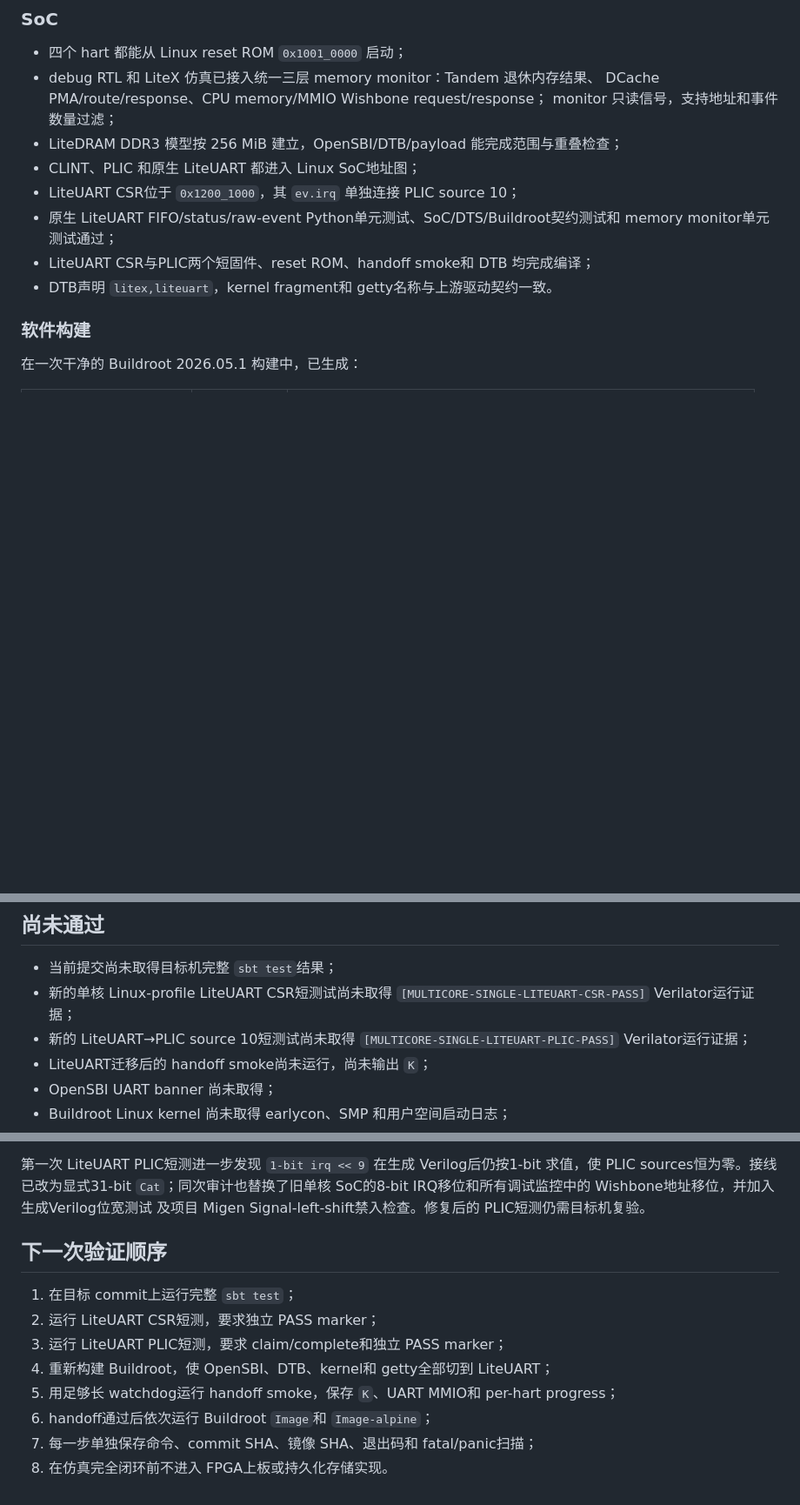
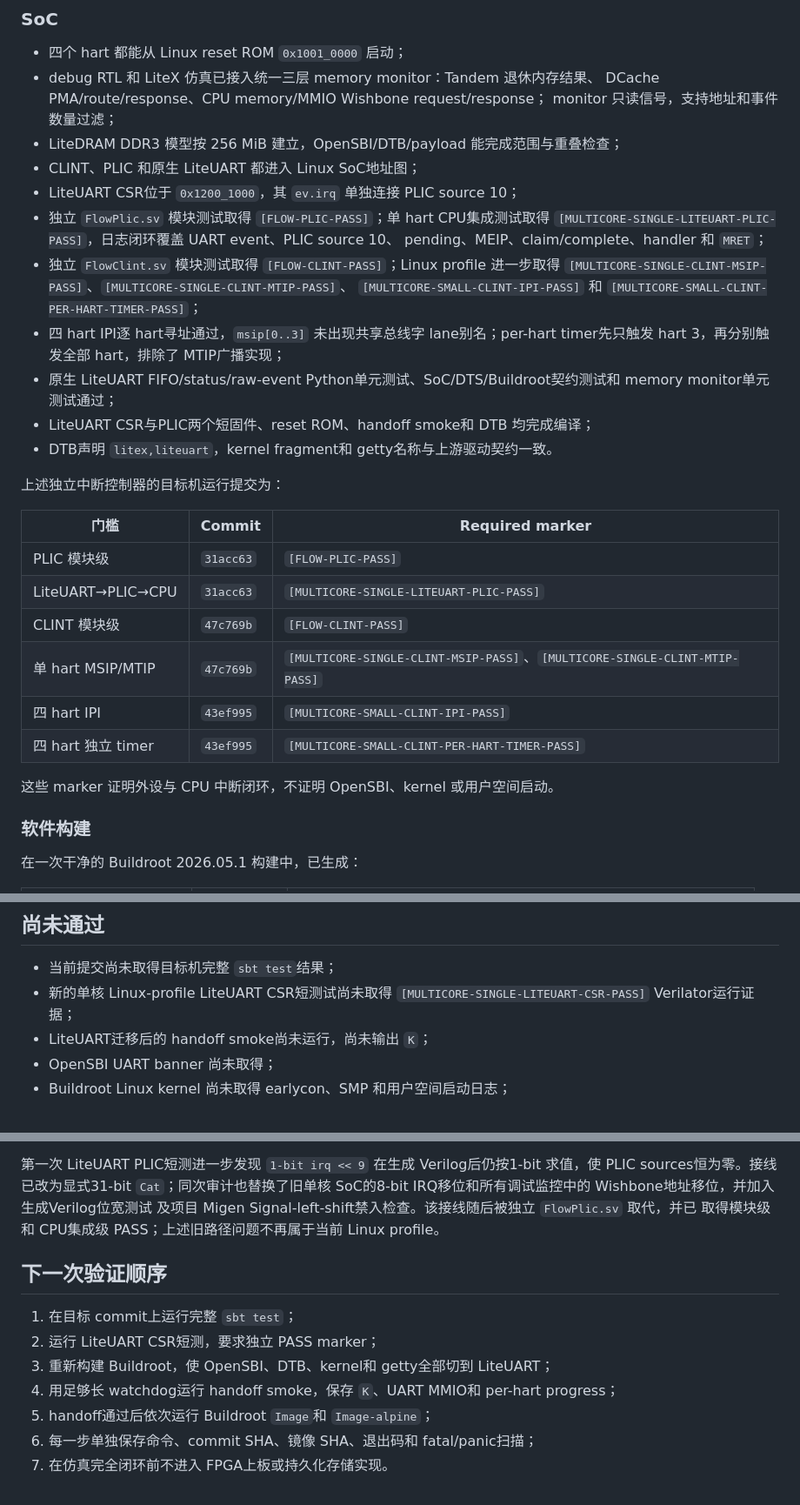
Before and after one commit to RanxiChen/flow, a Markdown page: docs/linux/verification-status.md, 3 parts joined by grey strips. Shown at 87% size. GitHub-like rendering; blank space fills up the shorter version.

```diff
--- a/docs/linux/verification-status.md
+++ b/docs/linux/verification-status.md
@@ -23,10 +23,32 @@
 - LiteDRAM DDR3 模型按 256 MiB 建立，OpenSBI/DTB/payload 能完成范围与重叠检查；
 - CLINT、PLIC 和原生 LiteUART 都进入 Linux SoC地址图；
 - LiteUART CSR位于 `0x1200_1000`，其 `ev.irq` 单独连接 PLIC source 10；
+- 独立 `FlowPlic.sv` 模块测试取得 `[FLOW-PLIC-PASS]`；单 hart CPU集成测试取得
+  `[MULTICORE-SINGLE-LITEUART-PLIC-PASS]`，日志闭环覆盖 UART event、PLIC source 10、
+  pending、MEIP、claim/complete、handler 和 `MRET`；
+- 独立 `FlowClint.sv` 模块测试取得 `[FLOW-CLINT-PASS]`；Linux profile 进一步取得
+  `[MULTICORE-SINGLE-CLINT-MSIP-PASS]`、`[MULTICORE-SINGLE-CLINT-MTIP-PASS]`、
+  `[MULTICORE-SMALL-CLINT-IPI-PASS]` 和
+  `[MULTICORE-SMALL-CLINT-PER-HART-TIMER-PASS]`；
+- 四 hart IPI逐 hart寻址通过，`msip[0..3]` 未出现共享总线字 lane别名；per-hart
+  timer先只触发 hart 3，再分别触发全部 hart，排除了 MTIP广播实现；
 - 原生 LiteUART FIFO/status/raw-event Python单元测试、SoC/DTS/Buildroot契约测试和
   memory monitor单元测试通过；
 - LiteUART CSR与PLIC两个短固件、reset ROM、handoff smoke和 DTB 均完成编译；
 - DTB声明 `litex,liteuart`，kernel fragment和 getty名称与上游驱动契约一致。
+
+上述独立中断控制器的目标机运行提交为：
+
+| 门槛 | Commit | Required marker |
+| --- | --- | --- |
+| PLIC 模块级 | `31acc63` | `[FLOW-PLIC-PASS]` |
+| LiteUART→PLIC→CPU | `31acc63` | `[MULTICORE-SINGLE-LITEUART-PLIC-PASS]` |
+| CLINT 模块级 | `47c769b` | `[FLOW-CLINT-PASS]` |
+| 单 hart MSIP/MTIP | `47c769b` | `[MULTICORE-SINGLE-CLINT-MSIP-PASS]`、`[MULTICORE-SINGLE-CLINT-MTIP-PASS]` |
+| 四 hart IPI | `43ef995` | `[MULTICORE-SMALL-CLINT-IPI-PASS]` |
+| 四 hart 独立 timer | `43ef995` | `[MULTICORE-SMALL-CLINT-PER-HART-TIMER-PASS]` |
+
+这些 marker 证明外设与 CPU 中断闭环，不证明 OpenSBI、kernel 或用户空间启动。
 
 ### 软件构建
 
@@ -55,8 +77,6 @@
 - 当前提交尚未取得目标机完整 `sbt test`结果；
 - 新的单核 Linux-profile LiteUART CSR短测试尚未取得
   `[MULTICORE-SINGLE-LITEUART-CSR-PASS]` Verilator运行证据；
-- 新的 LiteUART→PLIC source 10短测试尚未取得
-  `[MULTICORE-SINGLE-LITEUART-PLIC-PASS]` Verilator运行证据；
 - LiteUART迁移后的 handoff smoke尚未运行，尚未输出 `K`；
 - OpenSBI UART banner 尚未取得；
 - Buildroot Linux kernel 尚未取得 earlycon、SMP 和用户空间启动日志；
@@ -82,15 +102,15 @@
 第一次 LiteUART PLIC短测进一步发现 `1-bit irq << 9` 在生成 Verilog后仍按1-bit
 求值，使 PLIC sources恒为零。接线已改为显式31-bit `Cat`；同次审计也替换了旧单核
 SoC的8-bit IRQ移位和所有调试监控中的 Wishbone地址移位，并加入生成Verilog位宽测试
-及项目 Migen Signal-left-shift禁入检查。修复后的 PLIC短测仍需目标机复验。
+及项目 Migen Signal-left-shift禁入检查。该接线随后被独立 `FlowPlic.sv` 取代，并已
+取得模块级和 CPU集成级 PASS；上述旧路径问题不再属于当前 Linux profile。
 
 ## 下一次验证顺序
 
 1. 在目标 commit上运行完整 `sbt test`；
 2. 运行 LiteUART CSR短测，要求独立 PASS marker；
-3. 运行 LiteUART PLIC短测，要求 claim/complete和独立 PASS marker；
-4. 重新构建 Buildroot，使 OpenSBI、DTB、kernel和 getty全部切到 LiteUART；
-5. 用足够长 watchdog运行 handoff smoke，保存 `K`、UART MMIO和 per-hart progress；
-6. handoff通过后依次运行 Buildroot `Image`和 `Image-alpine`；
-7. 每一步单独保存命令、commit SHA、镜像 SHA、退出码和 fatal/panic扫描；
-8. 在仿真完全闭环前不进入 FPGA上板或持久化存储实现。
+3. 重新构建 Buildroot，使 OpenSBI、DTB、kernel和 getty全部切到 LiteUART；
+4. 用足够长 watchdog运行 handoff smoke，保存 `K`、UART MMIO和 per-hart progress；
+5. handoff通过后依次运行 Buildroot `Image`和 `Image-alpine`；
+6. 每一步单独保存命令、commit SHA、镜像 SHA、退出码和 fatal/panic扫描；
+7. 在仿真完全闭环前不进入 FPGA上板或持久化存储实现。
```
Also changed, not shown: README.md (+4 -4 lines), docs/linux/hardware-platform.md (+8 -0 lines).
